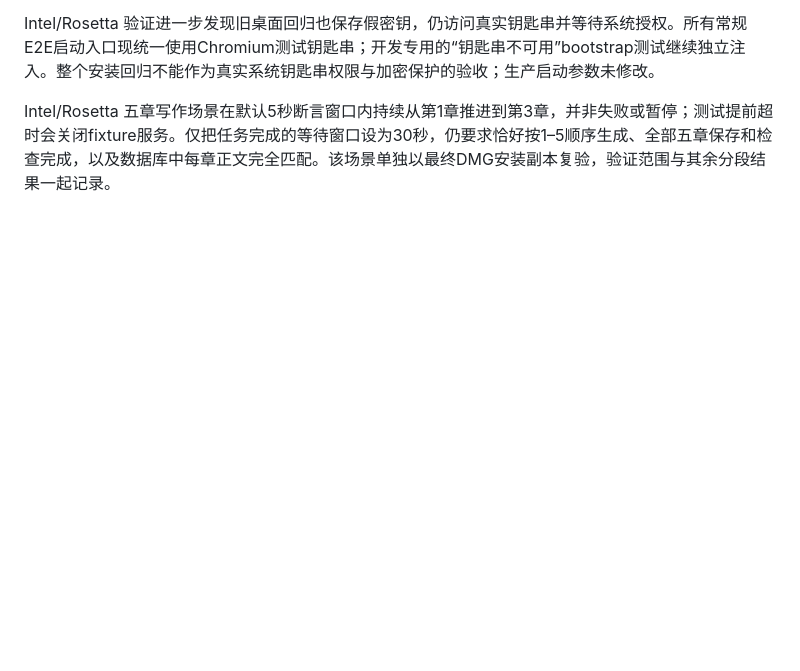
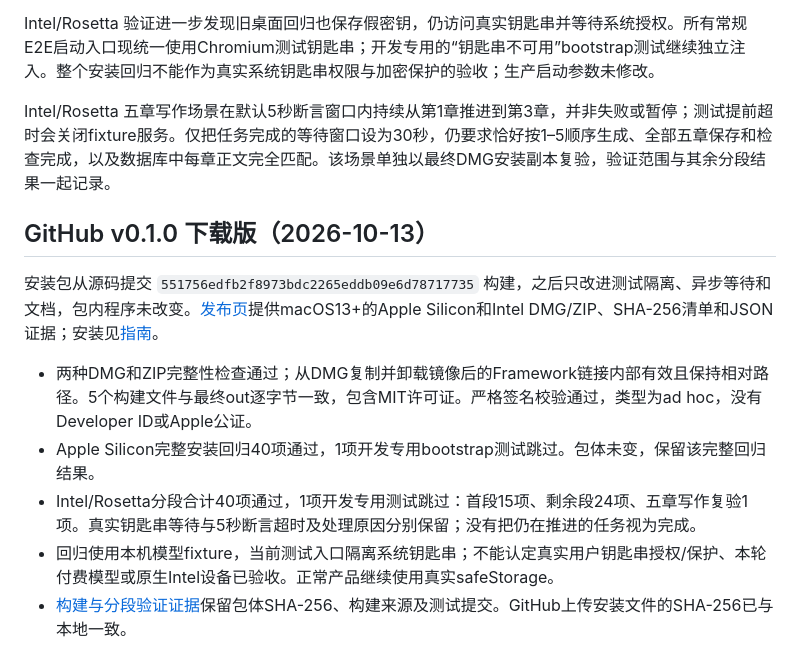
Before and after one commit to bigccc/XiaoShuoAgent, a Markdown page: docs/verification.md, the part around the change. Rendered like a GitHub page; blank space fills up the shorter version.

Commit message:
docs: clarify segmented release verification

```diff
--- a/docs/verification.md
+++ b/docs/verification.md
@@ -318,3 +318,13 @@ Apple Silicon arm64 DMG与ZIP已生成于`release/author-ui-20261013/`。DMG校
 Intel/Rosetta 验证进一步发现旧桌面回归也保存假密钥，仍访问真实钥匙串并等待系统授权。所有常规E2E启动入口现统一使用Chromium测试钥匙串；开发专用的“钥匙串不可用”bootstrap测试继续独立注入。整个安装回归不能作为真实系统钥匙串权限与加密保护的验收；生产启动参数未修改。
 
 Intel/Rosetta 五章写作场景在默认5秒断言窗口内持续从第1章推进到第3章，并非失败或暂停；测试提前超时会关闭fixture服务。仅把任务完成的等待窗口设为30秒，仍要求恰好按1–5顺序生成、全部五章保存和检查完成，以及数据库中每章正文完全匹配。该场景单独以最终DMG安装副本复验，验证范围与其余分段结果一起记录。
+
+## GitHub v0.1.0 下载版（2026-10-13）
+
+安装包从源码提交 `551756edfb2f8973bdc2265eddb09e6d78717735` 构建，之后只改进测试隔离、异步等待和文档，包内程序未改变。[发布页](https://github.com/bigccc/XiaoShuoAgent/releases/tag/v0.1.0)提供macOS13+的Apple Silicon和Intel DMG/ZIP、SHA-256清单和JSON证据；安装见[指南](installation.md)。
+
+- 两种DMG和ZIP完整性检查通过；从DMG复制并卸载镜像后的Framework链接内部有效且保持相对路径。5个构建文件与最终out逐字节一致，包含MIT许可证。严格签名校验通过，类型为ad hoc，没有Developer ID或Apple公证。
+- Apple Silicon完整安装回归40项通过，1项开发专用bootstrap测试跳过。包体未变，保留该完整回归结果。
+- Intel/Rosetta分段合计40项通过，1项开发专用测试跳过：首段15项、剩余段24项、五章写作复验1项。真实钥匙串等待与5秒断言超时及处理原因分别保留；没有把仍在推进的任务视为完成。
+- 回归使用本机模型fixture，当前测试入口隔离系统钥匙串；不能认定真实用户钥匙串授权/保护、本轮付费模型或原生Intel设备已验收。正常产品继续使用真实safeStorage。
+- [构建与分段验证证据](releases/v0.1.0-verification.json)保留包体SHA-256、构建来源及测试提交。GitHub上传安装文件的SHA-256已与本地一致。
```
